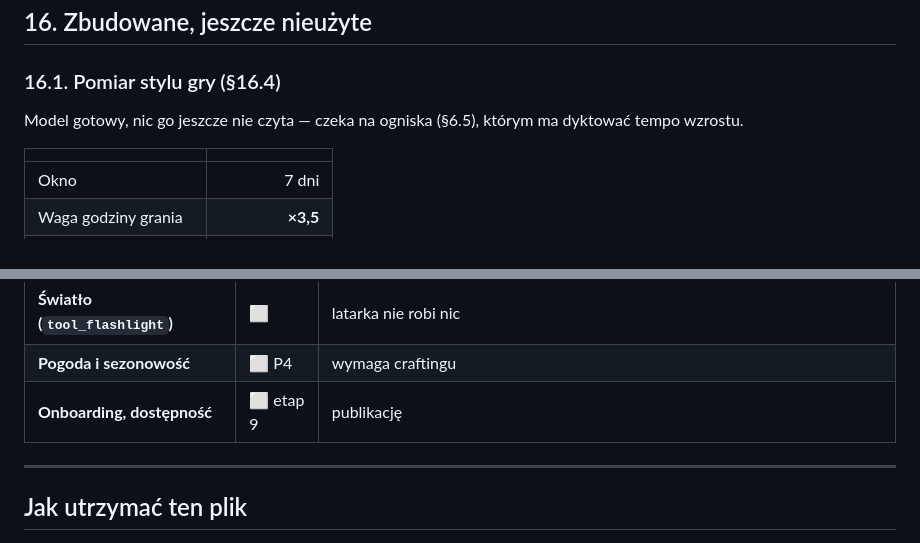
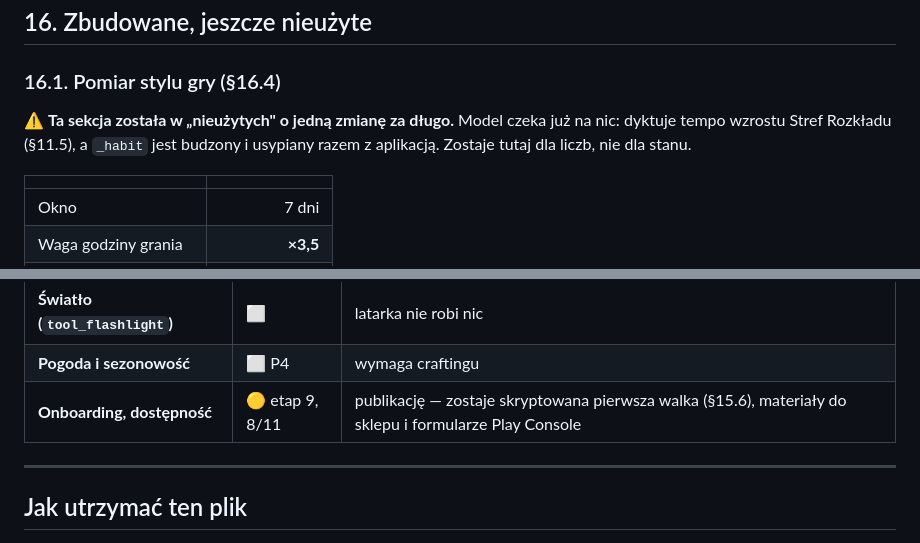
Before and after one commit to Frosttod/ARLS-ZA, a Markdown page: MECHANICS.md, 2 parts joined by grey strips. Drawn GitHub-style.

Commit message:
MECHANICS: dwie sekcje mowily o stanie sprzed wpiecia
16.1 twierdzila, ze pomiaru stylu gry nic nie czyta, i dwa akapity nizej,
ze jest wpiety w §11.5. 17 trzymala etap 9 jako nietkniety.

Co-Authored-By: Claude Opus 5 <noreply@anthropic.com>

```diff
--- a/MECHANICS.md
+++ b/MECHANICS.md
@@ -1554,8 +1554,9 @@ Miejsca, w których kod **świadomie** robi coś innego niż `ARLS-ZA_design_doc
 
 ### 16.1. Pomiar stylu gry (§16.4)
 
-Model gotowy, nic go jeszcze nie czyta — czeka na ogniska (§6.5), którym ma
-dyktować tempo wzrostu.
+⚠️ **Ta sekcja została w „nieużytych" o jedną zmianę za długo.** Model czeka
+już na nic: dyktuje tempo wzrostu Stref Rozkładu (§11.5), a `_habit` jest
+budzony i usypiany razem z aplikacją. Zostaje tutaj dla liczb, nie dla stanu.
 
 | | |
 | :---- | ----: |
@@ -1606,7 +1607,7 @@ wyżej: wpiąć albo usunąć.
 | **Temperatura otoczenia** | ⬜ | `ambientTempC` i `clothingClo` nie mają źródła |
 | **Światło (`tool_flashlight`)** | ⬜ | latarka nie robi nic |
 | **Pogoda i sezonowość** | ⬜ P4 | wymaga craftingu |
-| **Onboarding, dostępność** | ⬜ etap 9 | publikację |
+| **Onboarding, dostępność** | 🟡 etap 9, 8/11 | publikację — zostaje skryptowana pierwsza walka (§15.6), materiały do sklepu i formularze Play Console |
 
 ---
 
```
